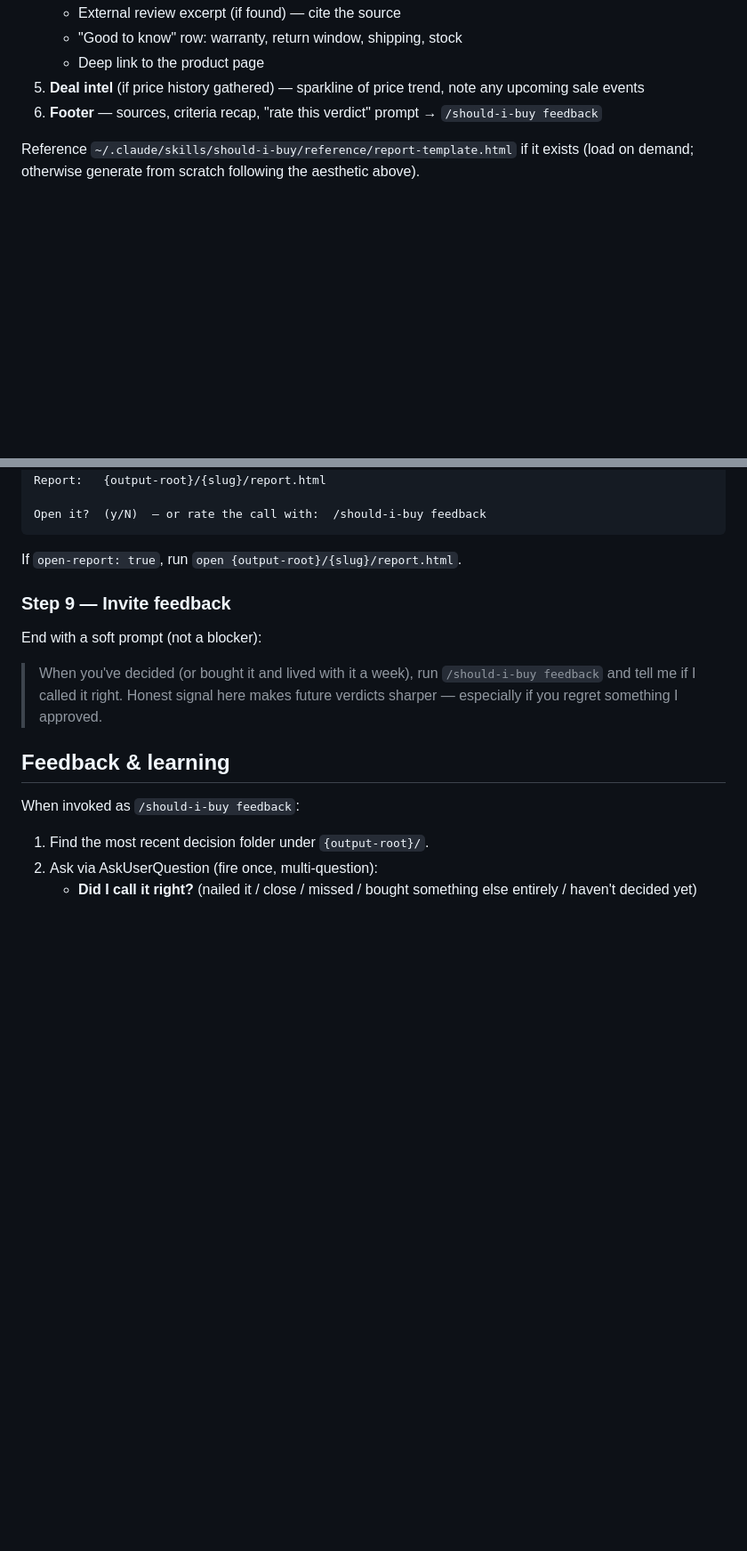
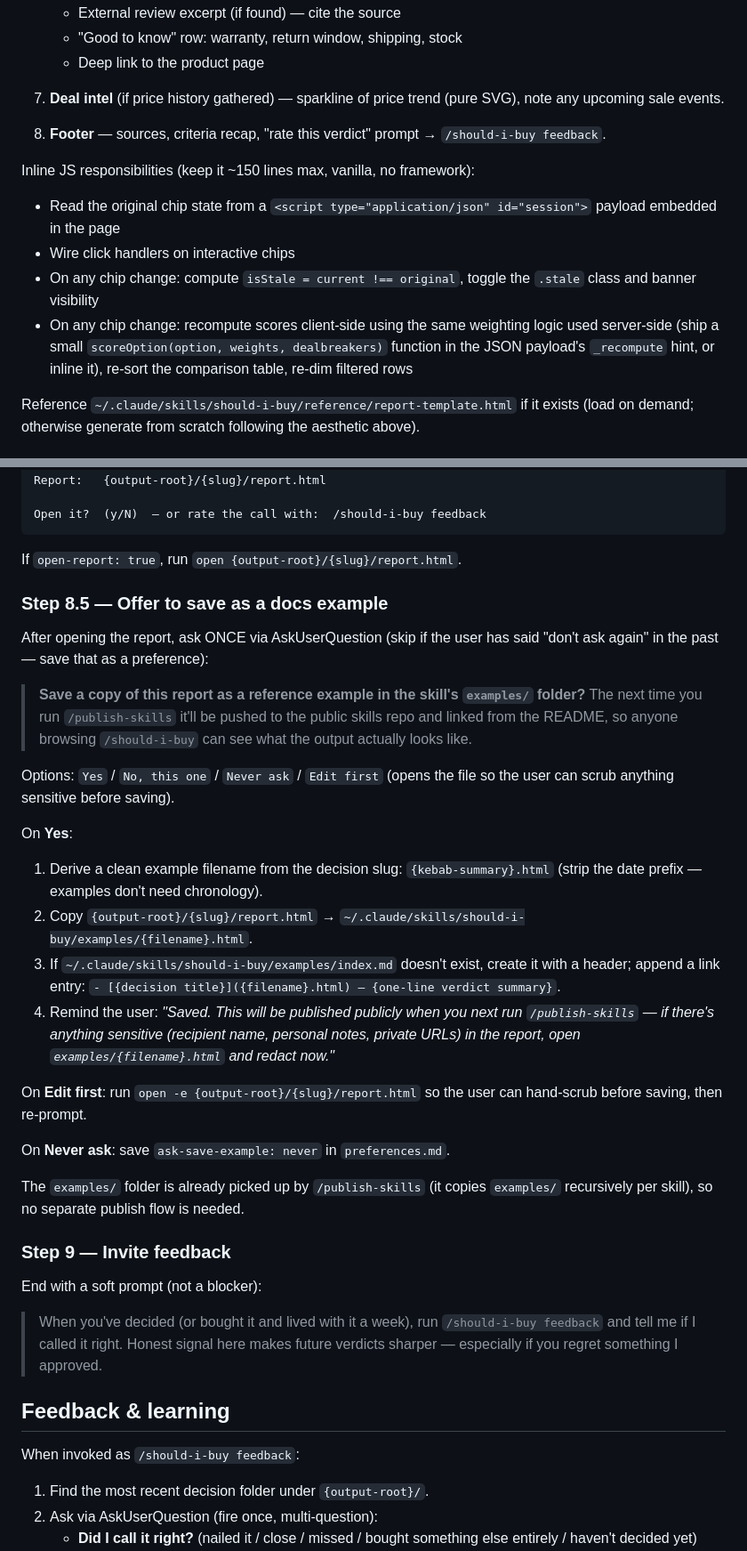
Before and after one commit to mostafa-drz/claude-skills, a Markdown page: code/should-i-buy/SKILL.md, 2 parts joined by grey strips. Shown at 89% size. Rendered like a GitHub page; blank space fills up the shorter version.

````diff
--- a/code/should-i-buy/SKILL.md
+++ b/code/should-i-buy/SKILL.md
@@ -398,8 +420,16 @@ Structure:
    - External review excerpt (if found) — cite the source
    - "Good to know" row: warranty, return window, shipping, stock
    - Deep link to the product page
-5. **Deal intel** (if price history gathered) — sparkline of price trend, note any upcoming sale events
-6. **Footer** — sources, criteria recap, "rate this verdict" prompt → `/should-i-buy feedback`
+
+7. **Deal intel** (if price history gathered) — sparkline of price trend (pure SVG), note any upcoming sale events.
+
+8. **Footer** — sources, criteria recap, "rate this verdict" prompt → `/should-i-buy feedback`.
+
+Inline JS responsibilities (keep it ~150 lines max, vanilla, no framework):
+- Read the original chip state from a `<script type="application/json" id="session">` payload embedded in the page
+- Wire click handlers on interactive chips
+- On any chip change: compute `isStale = current !== original`, toggle the `.stale` class and banner visibility
+- On any chip change: recompute scores client-side using the same weighting logic used server-side (ship a small `scoreOption(option, weights, dealbreakers)` function in the JSON payload's `_recompute` hint, or inline it), re-sort the comparison table, re-dim filtered rows
 
 Reference `~/.claude/skills/should-i-buy/reference/report-template.html` if it exists (load on demand; otherwise generate from scratch following the aesthetic above).
 
@@ -424,6 +454,26 @@ Open it?  (y/N)  — or rate the call with:  /should-i-buy feedback
 ```
 
 If `open-report: true`, run `open {output-root}/{slug}/report.html`.
+
+### Step 8.5 — Offer to save as a docs example
+
+After opening the report, ask ONCE via AskUserQuestion (skip if the user has said "don't ask again" in the past — save that as a preference):
+
+> **Save a copy of this report as a reference example in the skill's `examples/` folder?** The next time you run `/publish-skills` it'll be pushed to the public skills repo and linked from the README, so anyone browsing `/should-i-buy` can see what the output actually looks like.
+
+Options: `Yes` / `No, this one` / `Never ask` / `Edit first` (opens the file so the user can scrub anything sensitive before saving).
+
+On **Yes**:
+1. Derive a clean example filename from the decision slug: `{kebab-summary}.html` (strip the date prefix — examples don't need chronology).
+2. Copy `{output-root}/{slug}/report.html` → `~/.claude/skills/should-i-buy/examples/{filename}.html`.
+3. If `~/.claude/skills/should-i-buy/examples/index.md` doesn't exist, create it with a header; append a link entry: `- [{decision title}]({filename}.html) — {one-line verdict summary}`.
+4. Remind the user: *"Saved. This will be published publicly when you next run `/publish-skills` — if there's anything sensitive (recipient name, personal notes, private URLs) in the report, open `examples/{filename}.html` and redact now."*
+
+On **Edit first**: run `open -e {output-root}/{slug}/report.html` so the user can hand-scrub before saving, then re-prompt.
+
+On **Never ask**: save `ask-save-example: never` in `preferences.md`.
+
+The `examples/` folder is already picked up by `/publish-skills` (it copies `examples/` recursively per skill), so no separate publish flow is needed.
 
 ### Step 9 — Invite feedback
 
````
Also changed, not shown: other parts of code/should-i-buy/SKILL.md (+35 -10 lines).
